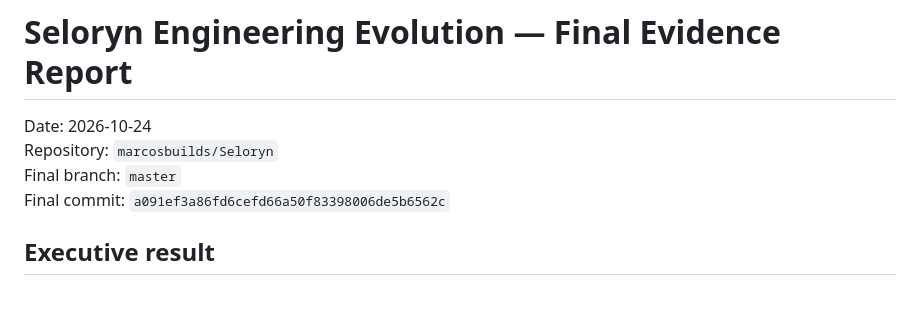
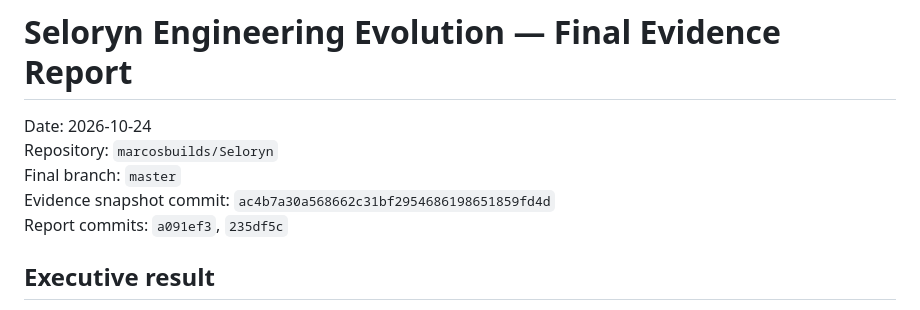
Before and after one commit to marcosbuilds/Seloryn, a Markdown page: docs/project/engineering-evolution-report.md, the part around the change. GitHub-like rendering.

Commit message:
Clarify evidence snapshot in final report

```diff
--- a/docs/project/engineering-evolution-report.md
+++ b/docs/project/engineering-evolution-report.md
@@ -3,7 +3,8 @@
 Date: 2026-10-24
 Repository: `marcosbuilds/Seloryn`
 Final branch: `master`
-Final commit: `a091ef3a86fd6cefd66a50f83398006de5b6562c`
+Evidence snapshot commit: `ac4b7a30a568662c31bf2954686198651859fd4d`
+Report commits: `a091ef3`, `235df5c`
 
 ## Executive result
 
```
